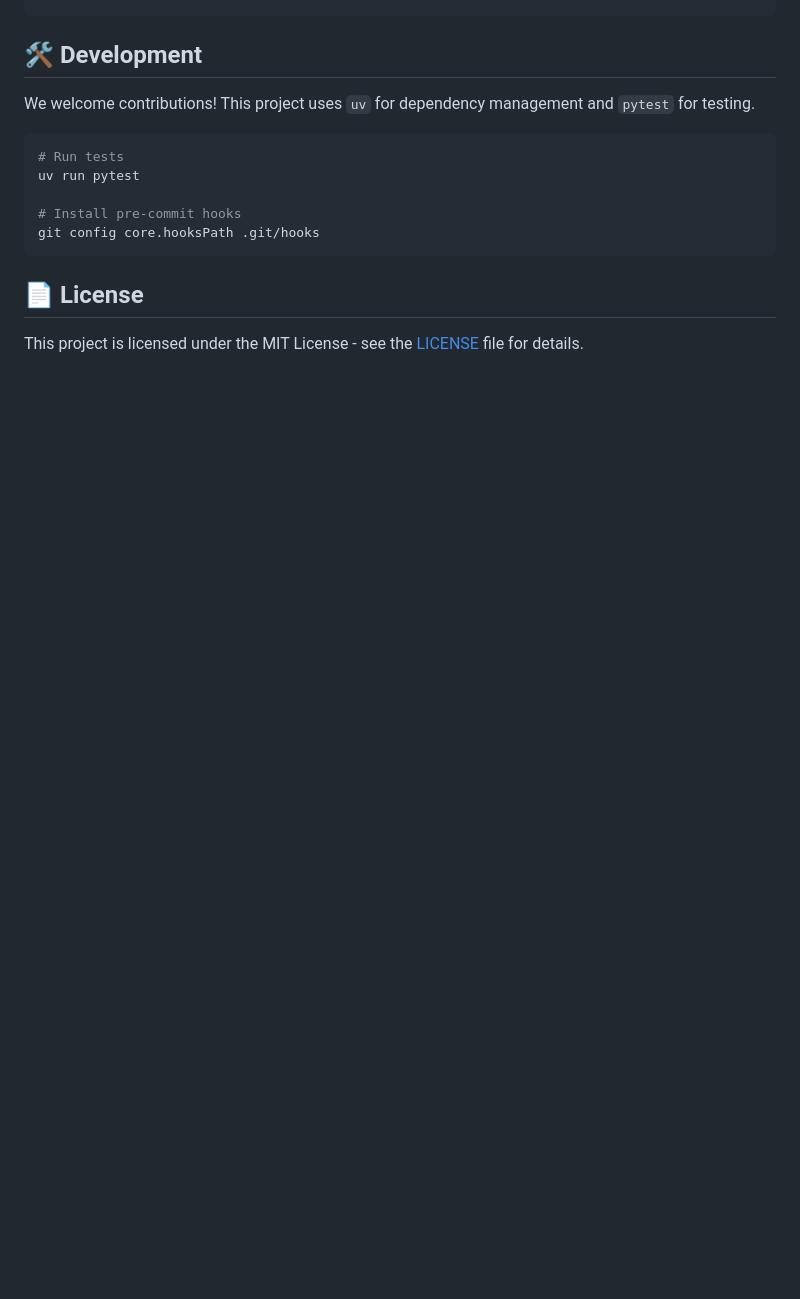
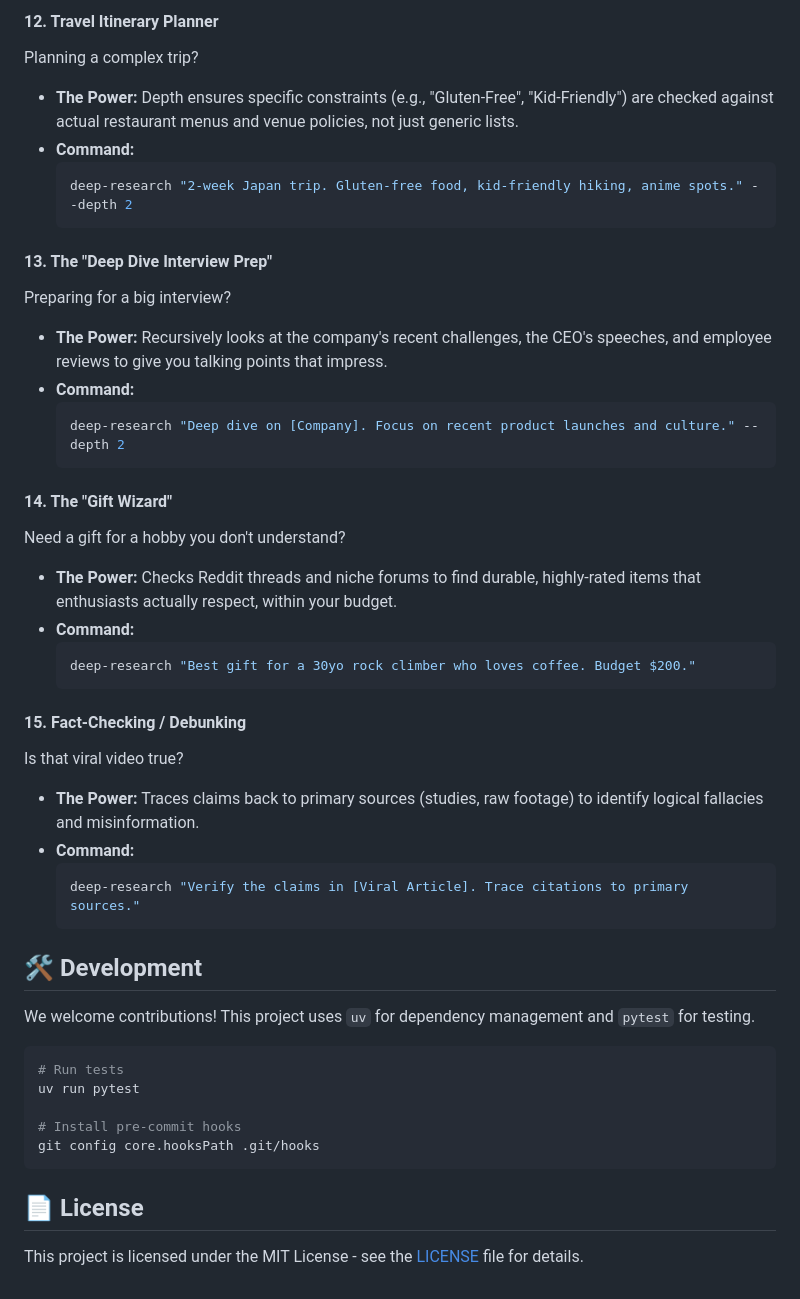
Before and after one commit to charles-forsyth/deep-research, a Markdown page: README.md, the part around one of its changes. Drawn GitHub-style; blank space fills up the shorter version.

````diff
--- a/README.md
+++ b/README.md
@@ -140,3 +240,35 @@ deep-research cleanup
+#### 12. Travel Itinerary Planner
+Planning a complex trip?
+*   **The Power:** Depth ensures specific constraints (e.g., "Gluten-Free", "Kid-Friendly") are checked against actual restaurant menus and venue policies, not just generic lists.
+*   **Command:**
+    ```bash
+    deep-research "2-week Japan trip. Gluten-free food, kid-friendly hiking, anime spots." --depth 2
+    ```
+
+#### 13. The "Deep Dive Interview Prep"
+Preparing for a big interview?
+*   **The Power:** Recursively looks at the company's recent challenges, the CEO's speeches, and employee reviews to give you talking points that impress.
+*   **Command:**
+    ```bash
+    deep-research "Deep dive on [Company]. Focus on recent product launches and culture." --depth 2
+    ```
+
+#### 14. The "Gift Wizard"
+Need a gift for a hobby you don't understand?
+*   **The Power:** Checks Reddit threads and niche forums to find durable, highly-rated items that enthusiasts actually respect, within your budget.
+*   **Command:**
+    ```bash
+    deep-research "Best gift for a 30yo rock climber who loves coffee. Budget $200."
+    ```
+
+#### 15. Fact-Checking / Debunking
+Is that viral video true?
+*   **The Power:** Traces claims back to primary sources (studies, raw footage) to identify logical fallacies and misinformation.
+*   **Command:**
+    ```bash
+    deep-research "Verify the claims in [Viral Article]. Trace citations to primary sources."
+    ```
+
 ## 🛠️ Development
 
 We welcome contributions! This project uses `uv` for dependency management and `pytest` for testing.
````
Also changed, not shown: other parts of README.md (+100 -0 lines).
